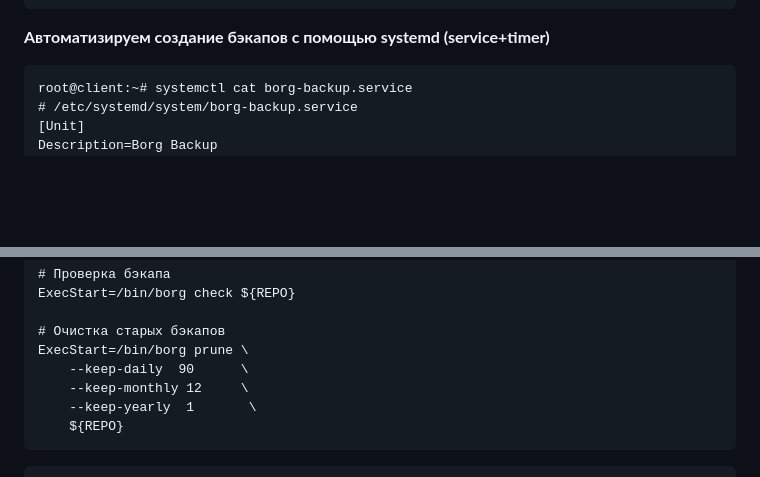
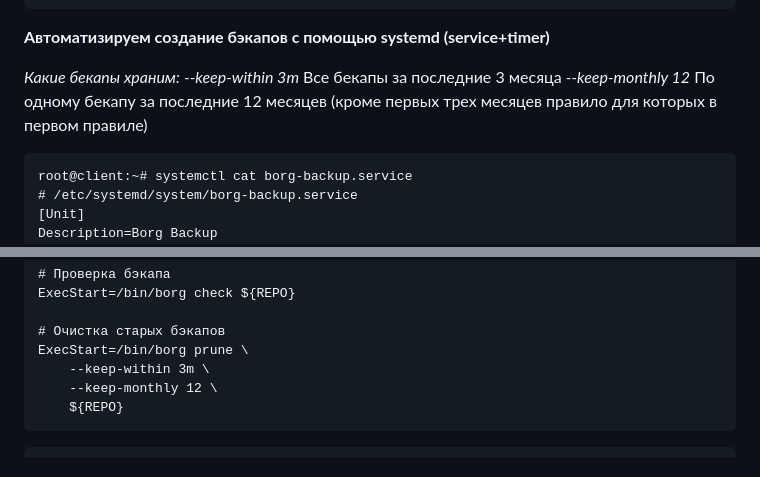
Before and after one commit to MIranaNightshade/otus-linux-professional, a Markdown page: backup/README.md, 2 parts joined by grey strips. GitHub-like rendering; blank space fills up the shorter version.

````diff
--- a/backup/README.md
+++ b/backup/README.md
@@ -136,6 +136,10 @@ root@client:~#
 
 **Автоматизируем создание бэкапов с помощью systemd (service+timer)**
 
+*Какие бекапы храним:*
+*--keep-within 3m* Все бекапы за последние 3 месяца
+*--keep-monthly 12* По одному бекапу за последние 12 месяцев (кроме первых трех месяцев правило для которых в первом правиле)
+
 
 ```
 root@client:~# systemctl cat borg-backup.service
@@ -163,9 +167,8 @@ ExecStart=/bin/borg check ${REPO}
 
 # Очистка старых бэкапов
 ExecStart=/bin/borg prune \
-    --keep-daily  90      \
-    --keep-monthly 12     \
-    --keep-yearly  1       \
+    --keep-within 3m \
+    --keep-monthly 12 \
     ${REPO}
 ```
 
````
